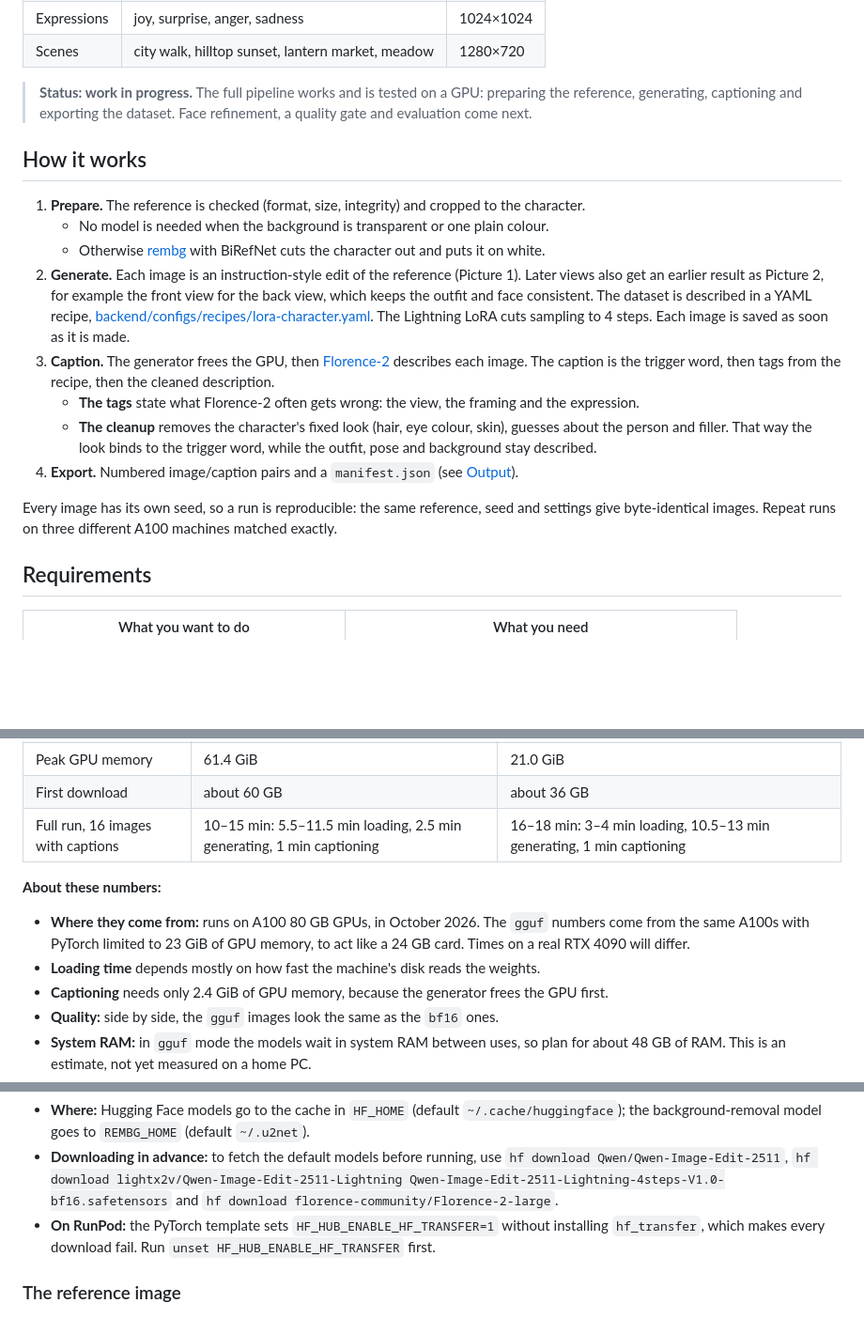
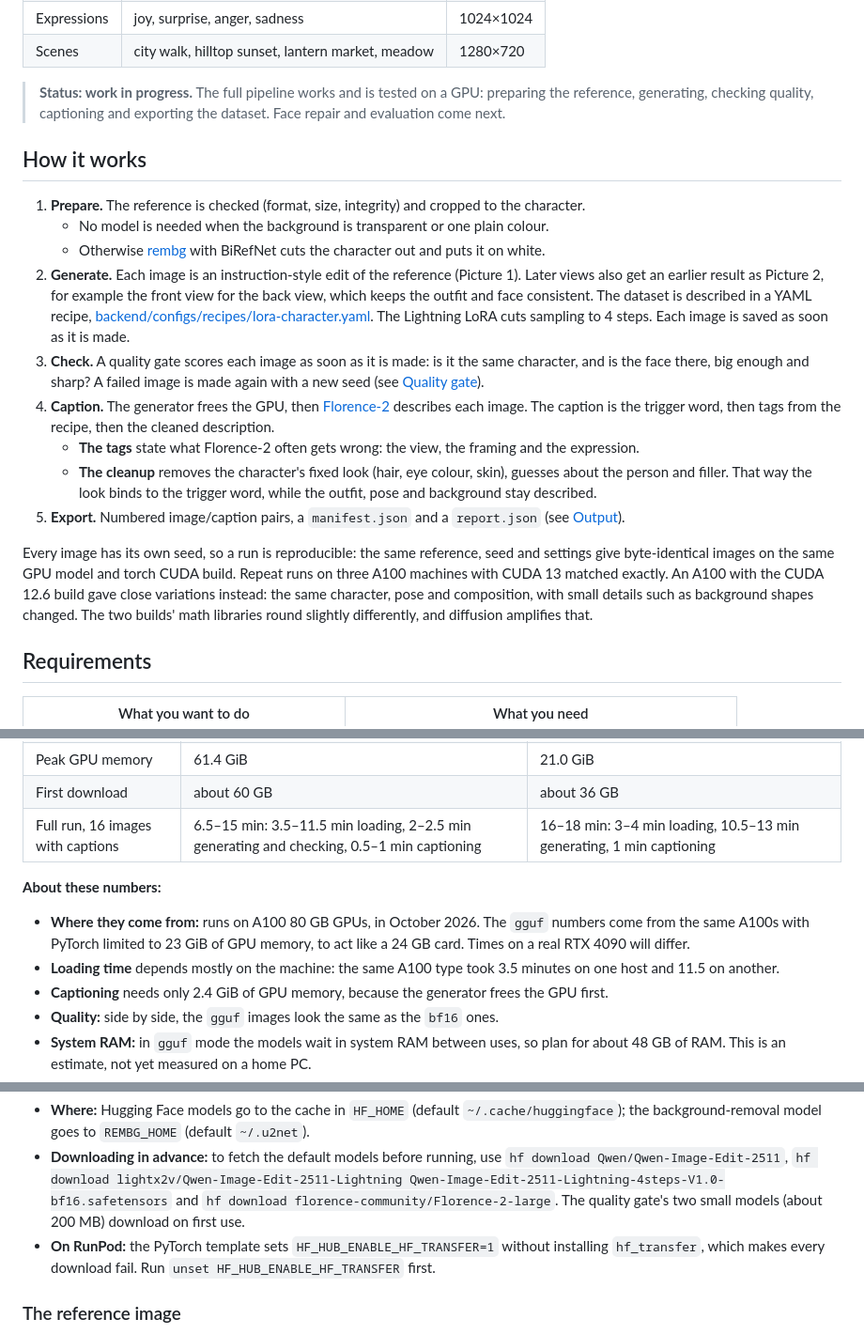
Before and after one commit to DeniisPyr/Character-Lab, a Markdown page: README.md, 3 parts joined by grey strips. Shown at 94% size. GitHub-like rendering; blank space fills up the shorter version.

```diff
--- a/README.md
+++ b/README.md
@@ -16,7 +16,7 @@ captions each one, and writes them as image/caption pairs ready for a LoRA train
 | Scenes | city walk, hilltop sunset, lantern market, meadow | 1280×720 |
 
 > **Status: work in progress.** The full pipeline works and is tested on a GPU: preparing the
-> reference, generating, captioning and exporting the dataset. Face refinement, a quality gate
+> reference, generating, checking quality, captioning and exporting the dataset. Face repair
 > and evaluation come next.
 
 ## How it works
@@ -31,7 +31,10 @@ captions each one, and writes them as image/caption pairs ready for a LoRA train
    the back view, which keeps the outfit and face consistent. The dataset is described in
    a YAML recipe, [backend/configs/recipes/lora-character.yaml](backend/configs/recipes/lora-character.yaml).
    The Lightning LoRA cuts sampling to 4 steps. Each image is saved as soon as it is made.
-3. **Caption.** The generator frees the GPU, then
+3. **Check.** A quality gate scores each image as soon as it is made: is it the same
+   character, and is the face there, big enough and sharp? A failed image is made again with
+   a new seed (see [Quality gate](#quality-gate)).
+4. **Caption.** The generator frees the GPU, then
    [Florence-2](https://huggingface.co/florence-community/Florence-2-large) describes each
    image. The caption is the trigger word, then tags from the recipe, then the cleaned
    description.
@@ -40,11 +43,15 @@ captions each one, and writes them as image/caption pairs ready for a LoRA train
    - **The cleanup** removes the character's fixed look (hair, eye colour, skin), guesses
      about the person and filler. That way the look binds to the trigger word, while the
      outfit, pose and background stay described.
-4. **Export.** Numbered image/caption pairs and a `manifest.json` (see [Output](#output)).
+5. **Export.** Numbered image/caption pairs, a `manifest.json` and a `report.json` (see
+   [Output](#output)).
 
 Every image has its own seed, so a run is reproducible: the same reference, seed and
-settings give byte-identical images. Repeat runs on three different A100 machines matched
-exactly.
+settings give byte-identical images on the same GPU model and torch CUDA build. Repeat runs on
+three A100 machines with CUDA 13 matched exactly. An A100 with the CUDA 12.6 build gave close
+variations instead: the same character, pose and composition, with small details such as
+background shapes changed. The two builds' math libraries round slightly differently, and
+diffusion amplifies that.
 
 ## Requirements
 
@@ -61,13 +68,14 @@ Generation has two modes, set with `generation.transformer`:
 | What runs | the full model, all on the GPU | a [quantized transformer](https://huggingface.co/unsloth/Qwen-Image-Edit-2511-GGUF) (Q6_K); each model moves to the GPU only while it runs |
 | Peak GPU memory | 61.4 GiB | 21.0 GiB |
 | First download | about 60 GB | about 36 GB |
-| Full run, 16 images with captions | 10–15 min: 5.5–11.5 min loading, 2.5 min generating, 1 min captioning | 16–18 min: 3–4 min loading, 10.5–13 min generating, 1 min captioning |
+| Full run, 16 images with captions | 6.5–15 min: 3.5–11.5 min loading, 2–2.5 min generating and checking, 0.5–1 min captioning | 16–18 min: 3–4 min loading, 10.5–13 min generating, 1 min captioning |
 
 **About these numbers:**
 - **Where they come from:** runs on A100 80 GB GPUs, in October 2026. The `gguf` numbers come
   from the same A100s with PyTorch limited to 23 GiB of GPU memory, to act like a 24 GB card.
   Times on a real RTX 4090 will differ.
-- **Loading time** depends mostly on how fast the machine's disk reads the weights.
+- **Loading time** depends mostly on the machine: the same A100 type took 3.5 minutes on one
+  host and 11.5 on another.
 - **Captioning** needs only 2.4 GiB of GPU memory, because the generator frees the GPU first.
 - **Quality:** side by side, the `gguf` images look the same as the `bf16` ones.
 - **System RAM:** in `gguf` mode the models wait in system RAM between uses, so plan for about
@@ -147,7 +155,8 @@ only needs the values it changes.
 - **Downloading in advance:** to fetch the default models before running, use
   `hf download Qwen/Qwen-Image-Edit-2511`,
   `hf download lightx2v/Qwen-Image-Edit-2511-Lightning Qwen-Image-Edit-2511-Lightning-4steps-V1.0-bf16.safetensors`
-  and `hf download florence-community/Florence-2-large`.
+  and `hf download florence-community/Florence-2-large`. The quality gate's two small models
+  (about 200 MB) download on first use.
 - **On RunPod:** the PyTorch template sets `HF_HUB_ENABLE_HF_TRANSFER=1` without installing
   `hf_transfer`, which makes every download fail. Run `unset HF_HUB_ENABLE_HF_TRANSFER`
   first.
```
Also changed, not shown: other parts of README.md (+34 -1 lines).
